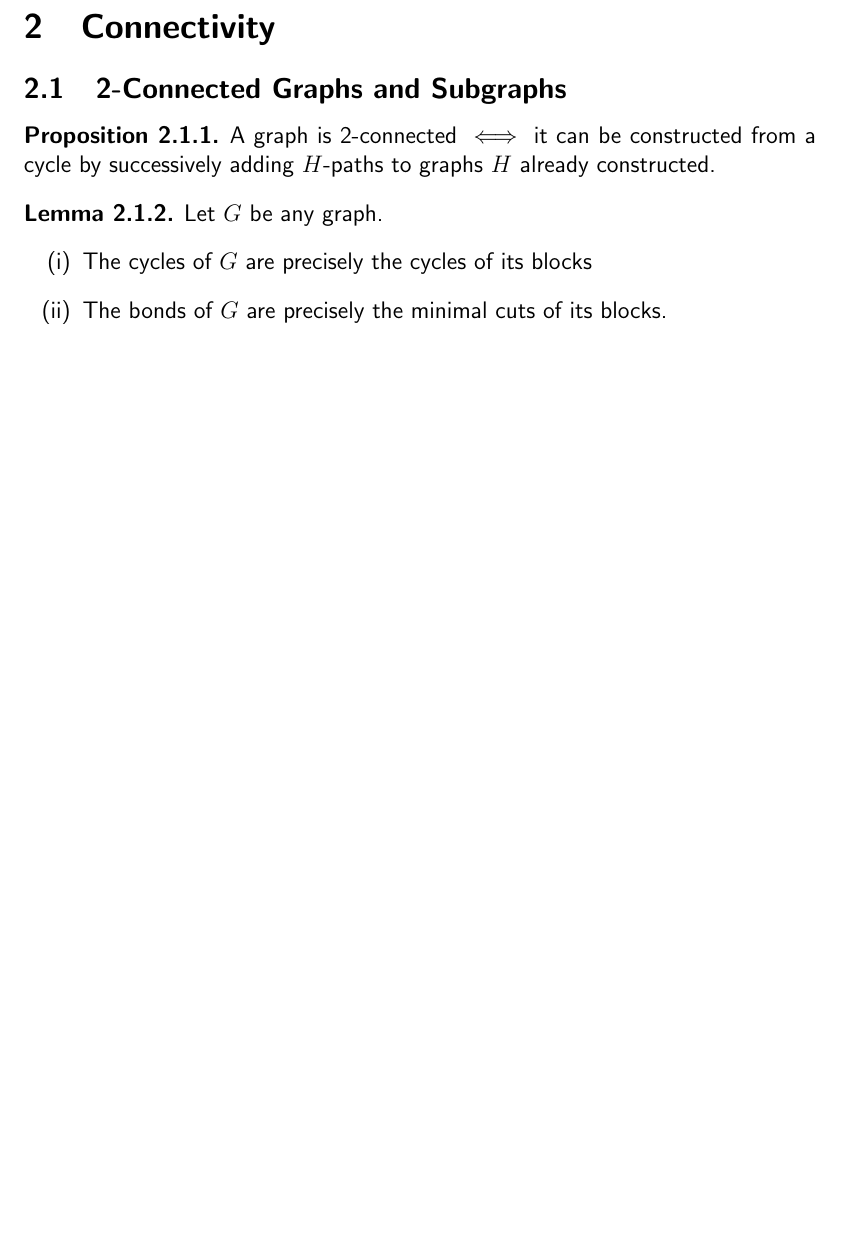
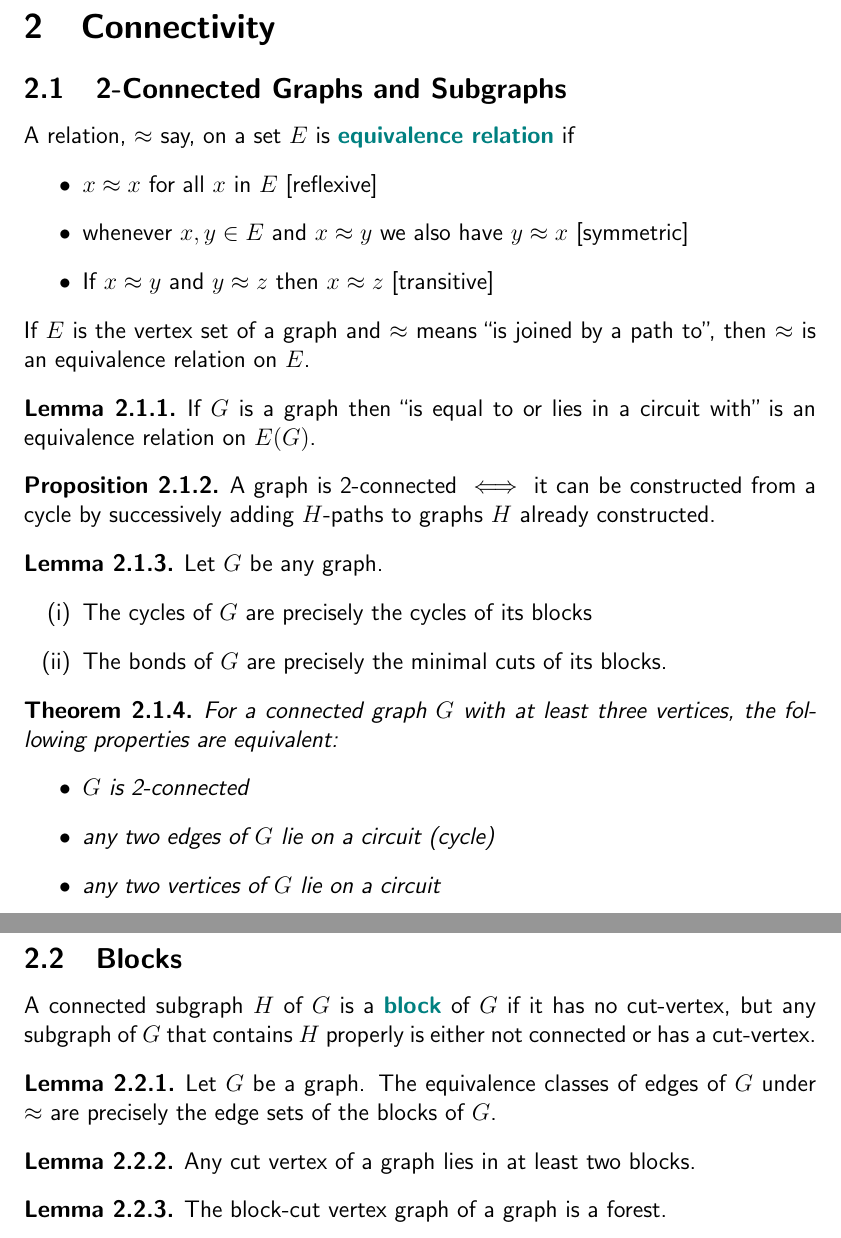
Before and after one commit to cc-shen/Handy-Tools, a LaTeX document (Notes/CO 342/co_342.tex): part of page 6 of 7 before the commit and two parts of pages 6 and 7 of 8 after it, the two joined at a grey line, cut so that both start at the same text, the shorter picture padded with empty space. Compiled offline with pdfLaTeX.

Commit message:
CO 342 Notes Updated
Added new definitions, lemmas, and theorems

```diff
--- a/Notes/CO 342/co_342.tex
+++ b/Notes/CO 342/co_342.tex
@@ -233,6 +236,20 @@ A graph is \defnterm{Eulerian} if it admits an Euler tour.
 
 \section{Connectivity}
 \subsection{2-Connected Graphs and Subgraphs}
+
+A relation, $\approx$ say, on a set $E$ is \defnterm{equivalence relation} if
+\begin{itemize}
+  \item $x \approx x$ for all $x$ in $E$ [reflexive]
+  \item whenever $x, y \in E$ and $x \approx y$ we also have $y \approx x$ [symmetric]
+  \item If $x \approx y$ and $y \approx z$ then $x \approx z$ [transitive]
+\end{itemize}
+
+If $E$ is the vertex set of a graph and $\approx$ means ``is joined by a path to'', then $\approx$ is an equivalence relation on $E$.
+
+\begin{lemma}
+  If $G$ is a graph then ``is equal to or lies in a circuit with'' is an equivalence relation on $E(G)$.
+\end{lemma}
+
 \begin{proposition}
   A graph is 2-connected $\iff$ it can be constructed from a cycle by successively adding $H$-paths to graphs $H$ already constructed.
 \end{proposition}
@@ -245,6 +262,30 @@ A graph is \defnterm{Eulerian} if it admits an Euler tour.
   \end{enumerate}
 \end{lemma}
 
+\begin{theorem}
+  For a connected graph $G$ with at least three vertices, the following properties are equivalent:
+  \begin{itemize}
+    \item $G$ is 2-connected
+    \item any two edges of $G$ lie on a circuit (cycle)
+    \item any two vertices of $G$ lie on a circuit
+  \end{itemize}
+\end{theorem}
+
+\subsection{Blocks}
+A connected subgraph $H$ of $G$ is a \defnterm{block} of $G$ if it has no cut-vertex, but any subgraph of $G$ that contains $H$ properly is either not connected or has a cut-vertex.
+
+\begin{lemma}
+  Let $G$ be a graph. The equivalence classes of edges of $G$ under $\approx$ are precisely the edge sets of the blocks of $G$.
+\end{lemma}
+
+\begin{lemma}
+  Any cut vertex of a graph lies in at least two blocks.
+\end{lemma}
+
+\begin{lemma}
+  The block-cut vertex graph of a graph is a forest.
+\end{lemma}
+
 \clearpage
 \printindex
 \end{document}
```
Also changed, not shown: Notes/CO 342/co_342.pdf, Notes/CO 342/co_342.tex (3 more changed lines).
